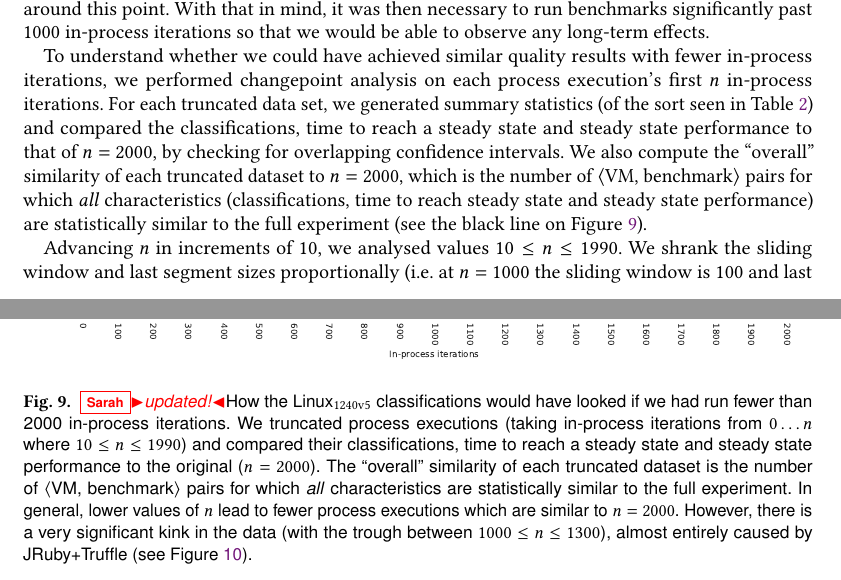
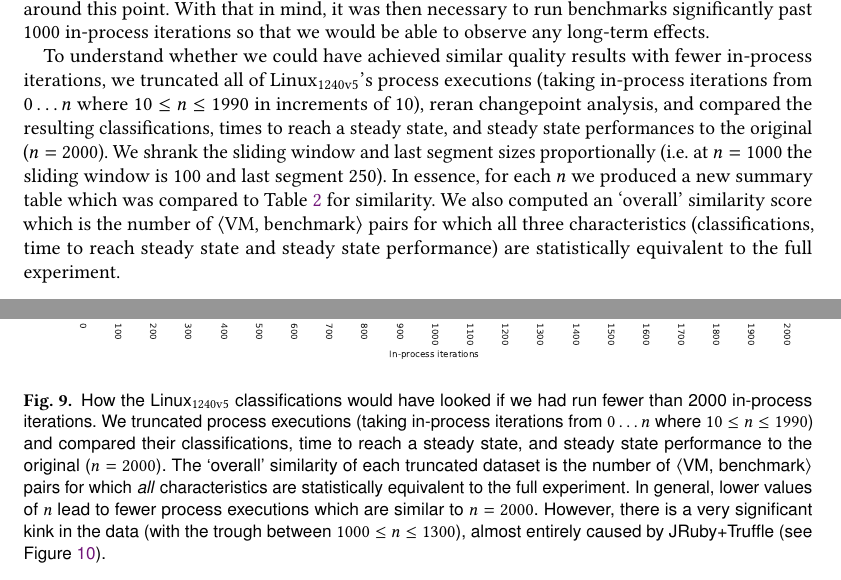
Before and after one commit to softdevteam/warmup_paper, a LaTeX paper (warmup.tex): two parts of pages 22 and 23 of 38, joined at a grey line, cut so that both start at the same text. Compiled offline with pdfLaTeX.

Commit message:
Edit text a bit.

```diff
--- a/warmup.tex
+++ b/warmup.tex
@@ -1646,13 +1646,13 @@ common.
 \begin{figure}[!tbp]
 \centering
 \includegraphics[width=\textwidth]{examples/truncated_same_plot.pdf}
-\caption{\sarah{updated!}How the \bencherseven classifications would have looked if we had run fewer than
+\caption{How the \bencherseven classifications would have looked if we had run fewer than
 2000 in-process iterations. We truncated process
 executions (taking in-process iterations from $0 \ldots n$ where $10 \leq n \leq
-1990$) and compared their classifications, time to reach a steady state and steady state
-performance to the original ($n=2000$). The ``overall'' similarity of each truncated
+1990$) and compared their classifications, time to reach a steady state, and steady state
+performance to the original ($n=2000$). The `overall' similarity of each truncated
 dataset is the number of \vmbpair pairs for which \emph{all} characteristics are statistically
-similar to the full experiment.
+equivalent to the full experiment.
 In general, lower values of $n$ lead to fewer process executions
 which are similar to $n=2000$. However, there is a very significant kink in the
 data (with the trough between $1000 \leq n \leq 1300$), almost entirely caused by JRuby+Truffle (see
@@ -1701,21 +1701,20 @@ run benchmarks significantly past 1000 in-process iterations so that we would
 be able to observe any long-term effects.
 
 To understand whether we could have achieved similar quality results with fewer in-process
-iterations, we performed changepoint analysis on each process execution's first
-$n$ in-process iterations. For each truncated data set, we generated summary statistics
-(of the sort seen in Table~\ref{tab:mainresults}) and compared the classifications, time
-to reach a steady state and steady state performance to that of $n=2000$, by checking for
-overlapping confidence intervals. We also compute the ``overall'' similarity of each
-truncated dataset to $n=2000$, which is the number of \vmbpair pairs for which \emph{all}
+iterations, we truncated all of \bencherseven's process executions (taking
+in-process iterations from $0 \ldots n$ where $10 \leq n \leq 1990$ in
+increments of 10), reran changepoint analysis, and compared the resulting
+classifications, times to reach a steady state, and steady state performances to
+the original ($n=2000$). We shrank the sliding window and last segment sizes
+proportionally (i.e.~at $n=1000$ the sliding window is 100 and last segment
+250). In essence, for each $n$ we produced a new summary table which was
+compared to Table~\ref{tab:mainresults} for similarity. We also computed an
+`overall' similarity score which is the number of \vmbpair pairs for which all three
 characteristics (classifications, time to reach steady state and steady state performance)
-are statistically similar to the full experiment (see the black line on Figure~\ref{fig:sametruncated}).
-
-Advancing $n$ in increments of 10, we analysed values $10 \leq n \leq 1990$. We shrank the
-sliding window and last segment sizes proportionally (i.e.~at $n=1000$ the
-sliding window is 100 and last segment 250). Intuitively, one
-would expect the classifications to gradually change more and more as $n$ reduces, allowing
+are statistically equivalent to the full experiment.
+
+Intuitively, one would expect the similarity to decrease as $n$ reduces, allowing
 one to pick a value of $n$ that has a good trade-off between accuracy and running time.
-
 As Figure \ref{fig:sametruncated} shows, there can be significant
 kinks in the data that make choosing such a value tricky. In this case, the most
 notable kink is between $1000 \leq n \leq 1400$. This is almost entirely caused by
```
